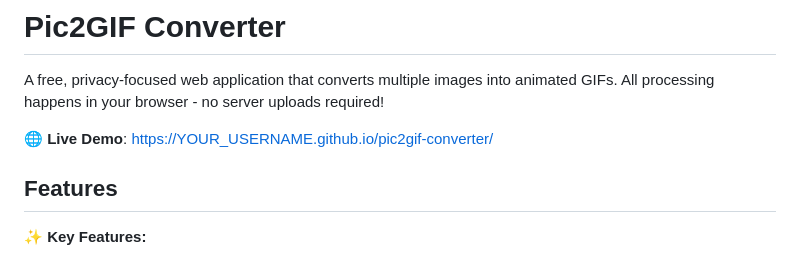
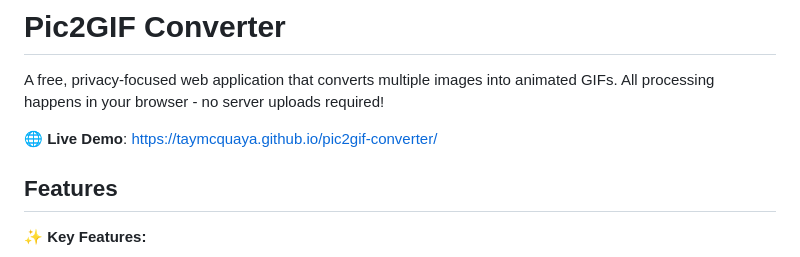
Before and after one commit to TayMcQuaya/pic2gif-converter, a Markdown page: README.md, the part around the change. Rendered like a GitHub page.

```diff
--- a/README.md
+++ b/README.md
@@ -2,7 +2,7 @@
 
 A free, privacy-focused web application that converts multiple images into animated GIFs. All processing happens in your browser - no server uploads required!
 
-🌐 **Live Demo**: [https://YOUR_USERNAME.github.io/pic2gif-converter/](https://YOUR_USERNAME.github.io/pic2gif-converter/)
+🌐 **Live Demo**: [https://taymcquaya.github.io/pic2gif-converter/](https://YOUR_USERNAME.github.io/pic2gif-converter/)
 
 ## Features
 
```
